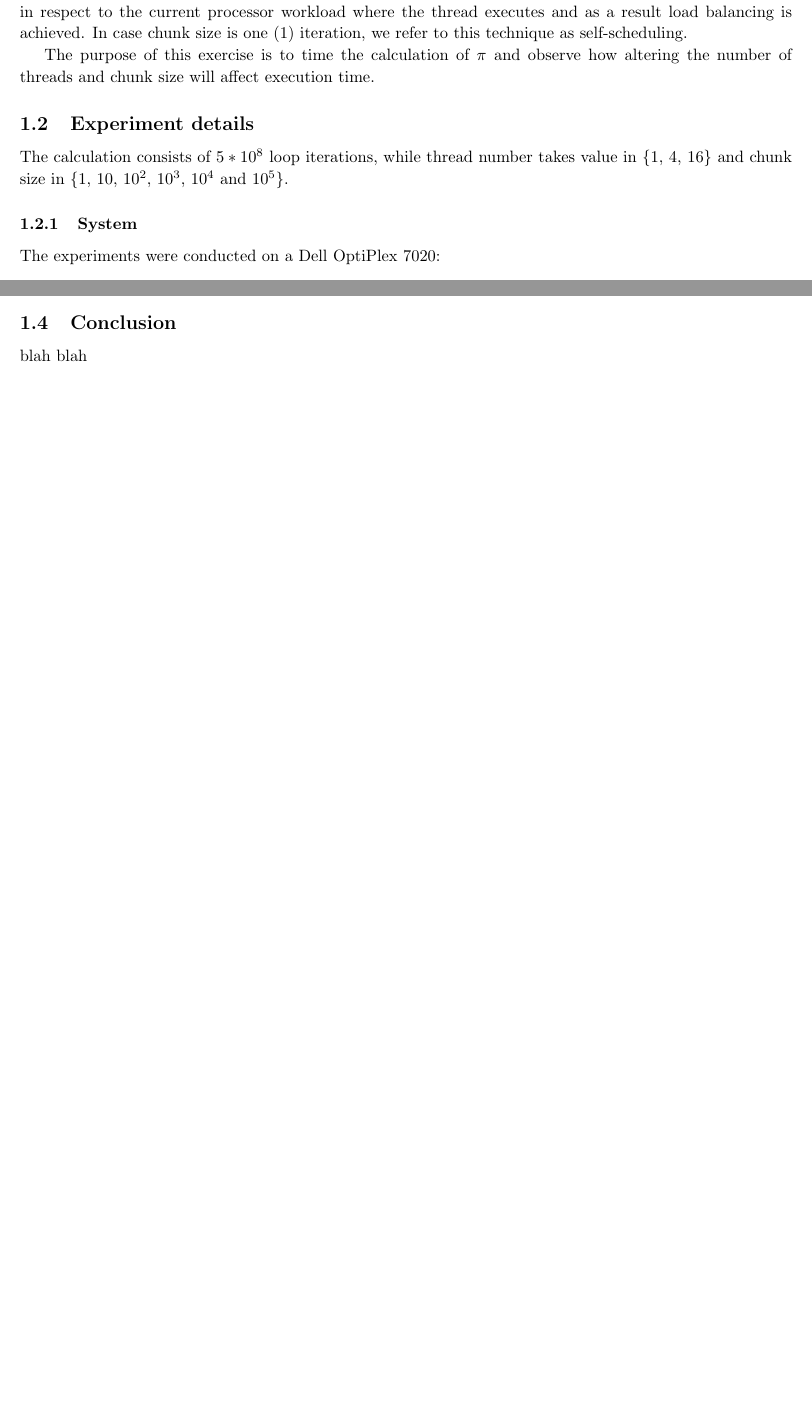
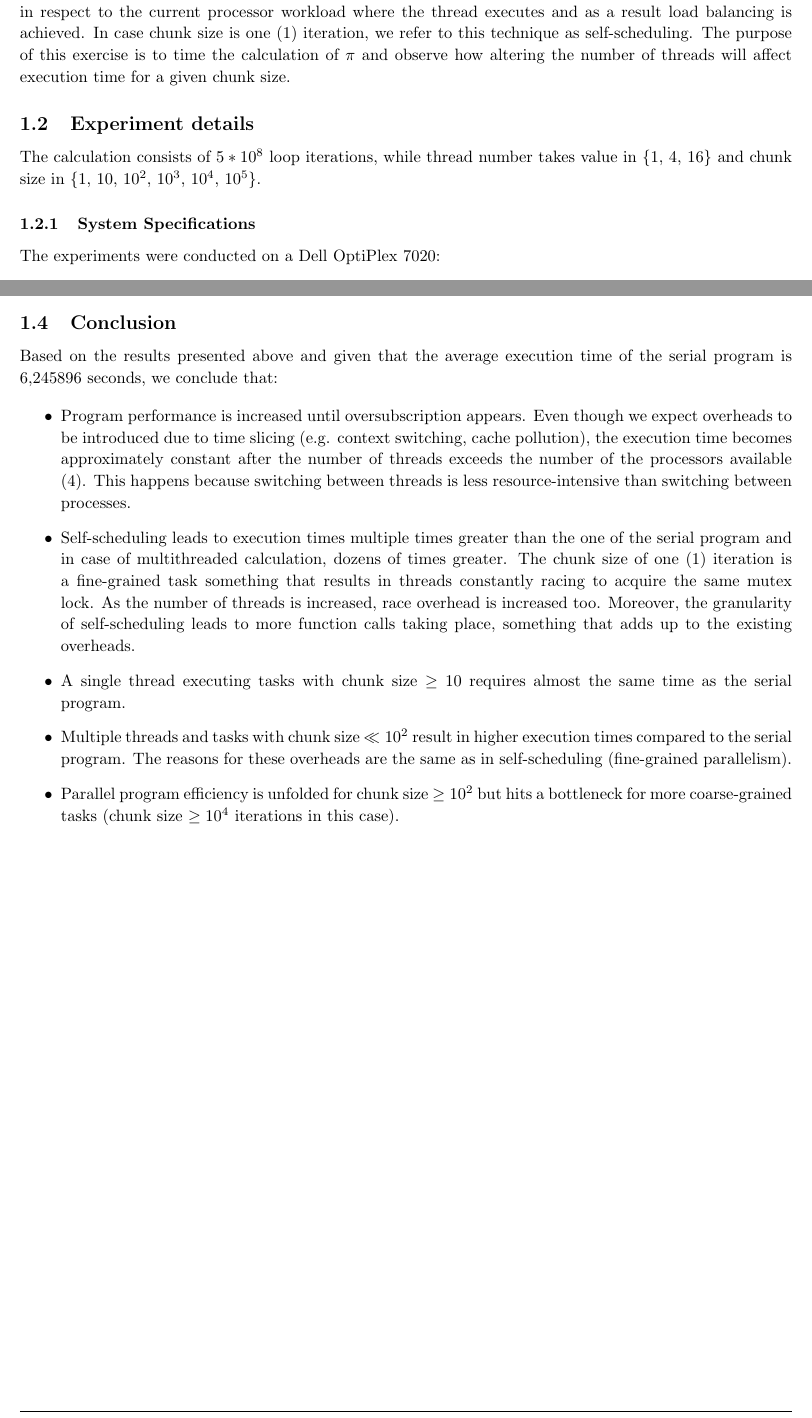
Before and after one commit to gzachos/cse023-parallel-systems, a LaTeX problem sheet (hw1/doc/report-set1.tex): two parts of pages 3 and 8 of 8, joined at a grey line, cut so that both start at the same text, the shorter picture padded with empty space. Compiled offline with pdfLaTeX.

Commit message:
Added conclusion for ex1 in hw1/doc/

```diff
--- a/hw1/doc/report-set1.tex
+++ b/hw1/doc/report-set1.tex
@@ -185,17 +185,16 @@ threads and dynamic scheduling. During dynamic scheduling the parallelizable loo
 into chunks of iterations (tasks) and are dispatched to the threads available to the runtime
 system for execution. The dispatch takes place in respect to the current processor workload
 where the thread executes and as a result load balancing is achieved. In case chunk size is
-one ($1$) iteration, we refer to this technique as self-scheduling.
-
-The purpose of this exercise is to time the calculation of $\pi$ and observe how altering
-the number of threads and chunk size will affect execution time.
+one ($1$) iteration, we refer to this technique as self-scheduling. The purpose of this
+exercise is to time the calculation of $\pi$ and observe how altering the number of threads
+will affect execution time for a given chunk size.
 
 \subsection{Experiment details}
 
 The calculation consists of $5*10^8$ loop iterations, while thread number takes value in \{1, 4, 16\} and
-chunk size in \{1, 10, $10^2$, $10^3$, $10^4$ and $10^5$\}.
+chunk size in \{1, 10, $10^2$, $10^3$, $10^4$, $10^5$\}.
 
-\subsubsection{System}
+\subsubsection{System Specifications}
 The experiments were conducted on a Dell OptiPlex 7020:
 \begin{itemize}
  \item CPU: Intel\textregistered \ Core\texttrademark \ i5-4590 CPU @ 3.30GHz (64 bit)
@@ -381,8 +380,33 @@ In the following tables and plots the recorded execution times are displayed.
 
 %------------------------------------
 \pagebreak
+
 \subsection{Conclusion}
-blah blah
+Based on the results presented above and given that the average execution time of the serial
+program is 6,245896 seconds, we conclude that:
+
+\begin{itemize}
+ \item Program performance is increased until oversubscription appears. Even though we expect
+       overheads to be introduced due to time slicing (e.g. context switching, cache pollution),
+       the execution time becomes approximately constant after the number of threads exceeds
+       the number of the processors available (4). This happens because switching between
+       threads is less resource-intensive than switching between processes.
+ \item Self-scheduling leads to execution times multiple times greater than the one of the
+       serial program and in case of multithreaded calculation, dozens of times greater.
+       The chunk size of one (1) iteration is a fine-grained task something that results
+       in threads constantly racing to acquire the same mutex lock. As the number of threads
+       is increased, race overhead is increased too. Moreover, the granularity of self-scheduling
+       leads to more function calls taking place, something that adds up to the existing overheads.
+ \item A single thread executing tasks with chunk size $\geq$ 10 requires almost the same time
+       as the serial program.
+ \item Multiple threads and tasks with chunk size $\ll 10^2$ result in higher execution times
+       compared to the serial program. The reasons for these overheads are the same as in
+       self-scheduling (fine-grained parallelism).
+ \item Parallel program efficiency is unfolded for chunk size $\geq 10^2$ but hits a bottleneck
+       for more coarse-grained tasks (chunk size $\geq 10^4$ iterations in this case).
+\end{itemize}
+
+
 
 
 
```
Also changed, not shown: hw1/doc/report-set1.pdf.
